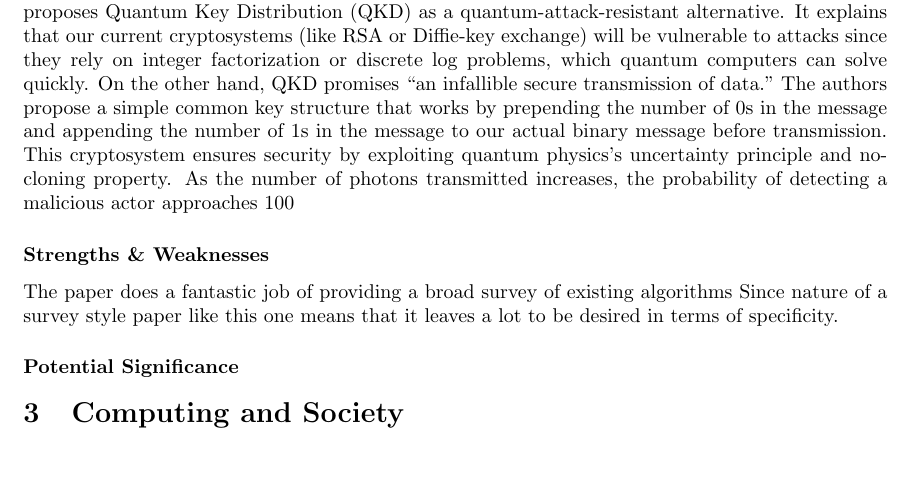
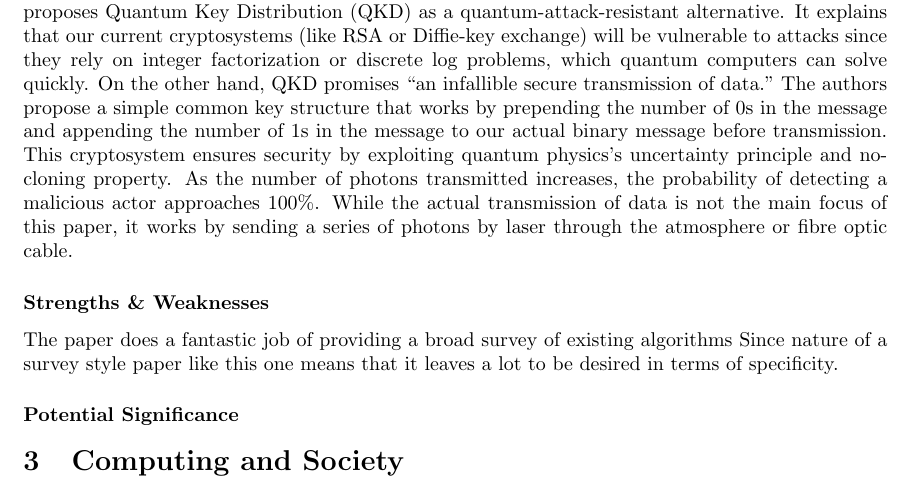
Before and after one commit to aliraeisdanaei/PRISM_2024_ReadingJournal, a LaTeX document (main.tex): part of the page, cut so that both start at the same text, the shorter picture padded with empty space. Compiled offline with pdfLaTeX.

Commit message:
fixed my percentage bug in latex

```diff
--- a/main.tex
+++ b/main.tex
@@ -44,7 +44,7 @@
 \subsection*{Quantum Cryptography and Security Analysis by Babber \& Singh}
 
 \subsubsection*{Summary}
-This paper briefly overviews the current state of non-quantum cryptographic algorithms and then proposes Quantum Key Distribution (QKD) as a quantum-attack-resistant alternative. It explains that our current cryptosystems (like RSA or Diffie-key exchange) will be vulnerable to attacks since they rely on integer factorization or discrete log problems, which quantum computers can solve quickly. On the other hand, QKD promises “an infallible secure transmission of data.” The authors propose a simple common key structure that works by prepending the number of 0s in the message and appending the number of 1s in the message to our actual binary message before transmission. This cryptosystem ensures security by exploiting quantum physics’s uncertainty principle and no-cloning property. As the number of photons transmitted increases, the probability of detecting a malicious actor approaches 100%. While the actual transmission of data is not the main focus of this paper, it works by sending a series of photons by laser through the atmosphere or fibre optic cable.
+This paper briefly overviews the current state of non-quantum cryptographic algorithms and then proposes Quantum Key Distribution (QKD) as a quantum-attack-resistant alternative. It explains that our current cryptosystems (like RSA or Diffie-key exchange) will be vulnerable to attacks since they rely on integer factorization or discrete log problems, which quantum computers can solve quickly. On the other hand, QKD promises “an infallible secure transmission of data.” The authors propose a simple common key structure that works by prepending the number of 0s in the message and appending the number of 1s in the message to our actual binary message before transmission. This cryptosystem ensures security by exploiting quantum physics's uncertainty principle and no-cloning property. As the number of photons transmitted increases, the probability of detecting a malicious actor approaches 100\%. While the actual transmission of data is not the main focus of this paper, it works by sending a series of photons by laser through the atmosphere or fibre optic cable.
 
 \subsubsection*{Strengths \& Weaknesses}
 The paper does a fantastic job of providing a broad survey of existing algorithms
```
Also changed, not shown: main.pdf.
